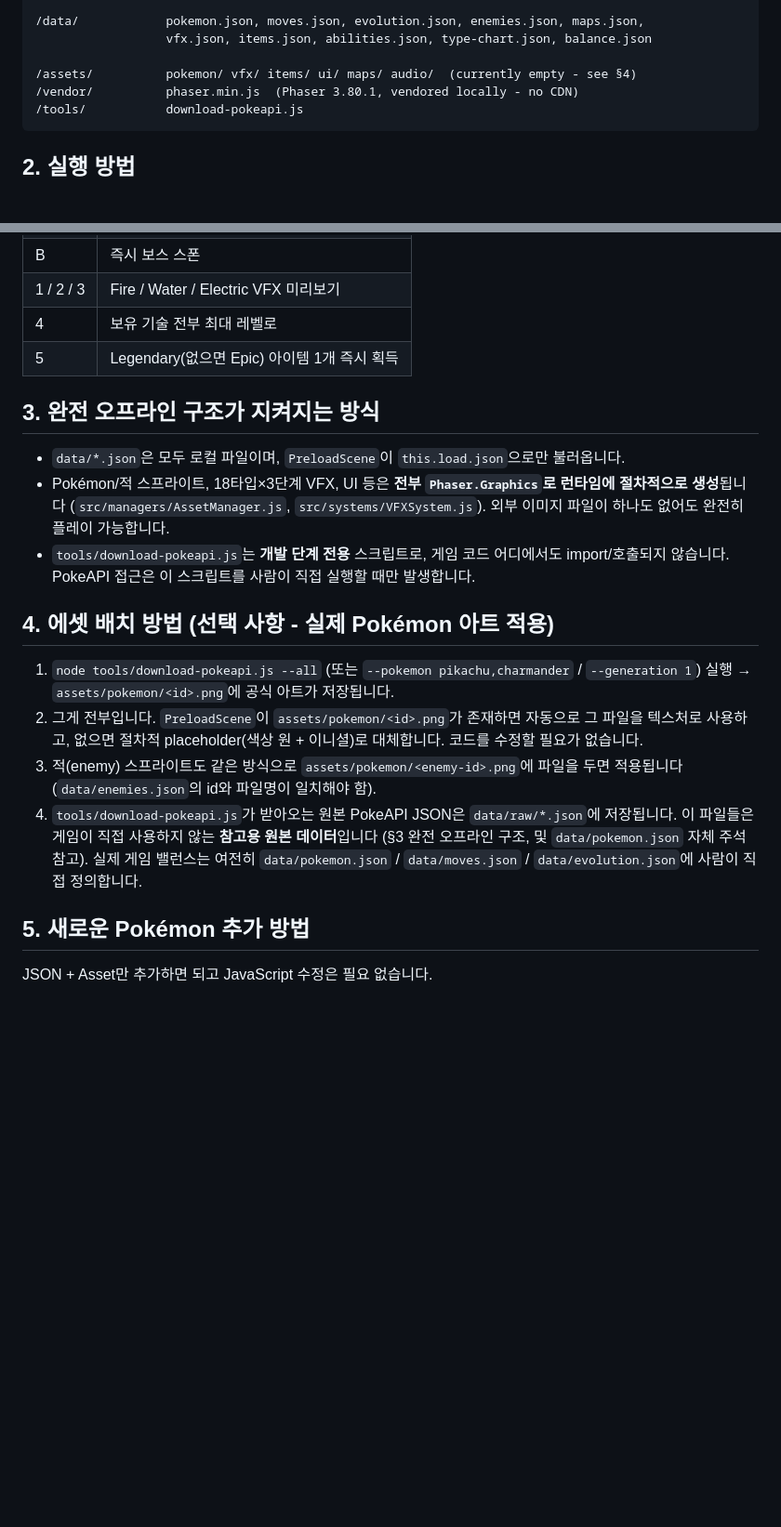
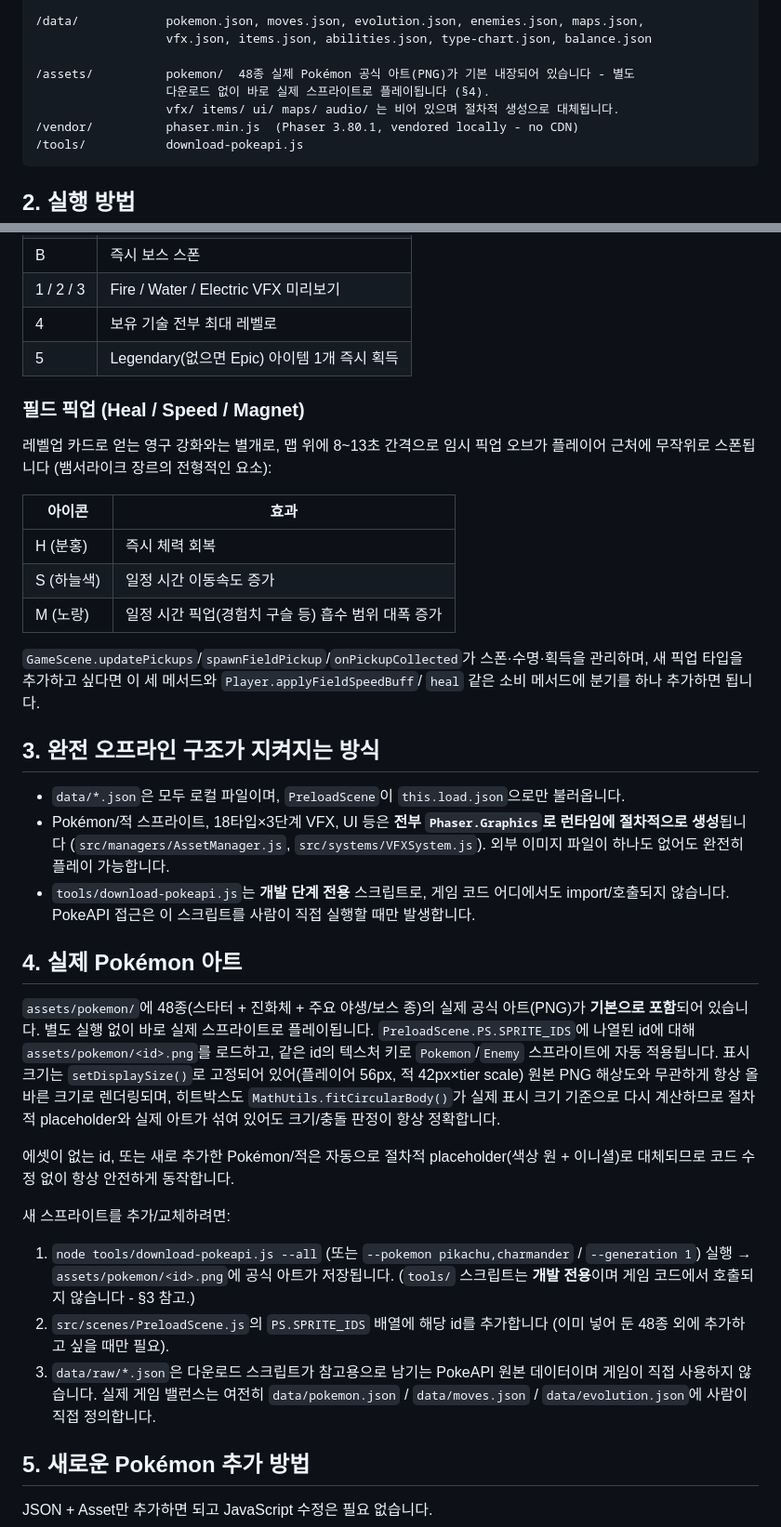
Before and after one commit to shlimbz/pokesurvive, a Markdown page: README.md, 2 parts joined by grey strips. Shown at 93% size. Drawn GitHub-style; blank space fills up the shorter version.

````diff
--- a/README.md
+++ b/README.md
@@ -30,7 +30,9 @@ API/DB 전부 없음). 모든 데이터는 `data/*.json`, 모든 이미지는
 /data/            pokemon.json, moves.json, evolution.json, enemies.json, maps.json,
                   vfx.json, items.json, abilities.json, type-chart.json, balance.json
 
-/assets/          pokemon/ vfx/ items/ ui/ maps/ audio/  (currently empty - see §4)
+/assets/          pokemon/  48종 실제 Pokémon 공식 아트(PNG)가 기본 내장되어 있습니다 - 별도
+                  다운로드 없이 바로 실제 스프라이트로 플레이됩니다 (§4).
+                  vfx/ items/ ui/ maps/ audio/ 는 비어 있으며 절차적 생성으로 대체됩니다.
 /vendor/          phaser.min.js  (Phaser 3.80.1, vendored locally - no CDN)
 /tools/           download-pokeapi.js
 ```
@@ -69,6 +71,21 @@ npx http-server -p 8080
 | 4 | 보유 기술 전부 최대 레벨로 |
 | 5 | Legendary(없으면 Epic) 아이템 1개 즉시 획득 |
 
+### 필드 픽업 (Heal / Speed / Magnet)
+
+레벨업 카드로 얻는 영구 강화와는 별개로, 맵 위에 8~13초 간격으로 임시 픽업 오브가
+플레이어 근처에 무작위로 스폰됩니다 (뱀서라이크 장르의 전형적인 요소):
+
+| 아이콘 | 효과 |
+|---|---|
+| H (분홍) | 즉시 체력 회복 |
+| S (하늘색) | 일정 시간 이동속도 증가 |
+| M (노랑) | 일정 시간 픽업(경험치 구슬 등) 흡수 범위 대폭 증가 |
+
+`GameScene.updatePickups`/`spawnFieldPickup`/`onPickupCollected`가 스폰·수명·획득을
+관리하며, 새 픽업 타입을 추가하고 싶다면 이 세 메서드와 `Player.applyFieldSpeedBuff`/
+`heal` 같은 소비 메서드에 분기를 하나 추가하면 됩니다.
+
 ## 3. 완전 오프라인 구조가 지켜지는 방식
 
 - `data/*.json`은 모두 로컬 파일이며, `PreloadScene`이 `this.load.json`으로만 불러옵니다.
@@ -78,20 +95,30 @@ npx http-server -p 8080
 - `tools/download-pokeapi.js`는 **개발 단계 전용** 스크립트로, 게임 코드 어디에서도
   import/호출되지 않습니다. PokeAPI 접근은 이 스크립트를 사람이 직접 실행할 때만 발생합니다.
 
-## 4. 에셋 배치 방법 (선택 사항 - 실제 Pokémon 아트 적용)
+## 4. 실제 Pokémon 아트
+
+`assets/pokemon/`에 48종(스타터 + 진화체 + 주요 야생/보스 종)의 실제 공식 아트(PNG)가
+**기본으로 포함**되어 있습니다. 별도 실행 없이 바로 실제 스프라이트로 플레이됩니다.
+`PreloadScene.PS.SPRITE_IDS`에 나열된 id에 대해 `assets/pokemon/<id>.png`를 로드하고,
+같은 id의 텍스처 키로 `Pokemon`/`Enemy` 스프라이트에 자동 적용됩니다. 표시 크기는
+`setDisplaySize()`로 고정되어 있어(플레이어 56px, 적 42px×tier scale) 원본 PNG 해상도와
+무관하게 항상 올바른 크기로 렌더링되며, 히트박스도 `MathUtils.fitCircularBody()`가
+실제 표시 크기 기준으로 다시 계산하므로 절차적 placeholder와 실제 아트가 섞여 있어도
+크기/충돌 판정이 항상 정확합니다.
+
+에셋이 없는 id, 또는 새로 추가한 Pokémon/적은 자동으로 절차적 placeholder(색상 원 +
+이니셜)로 대체되므로 코드 수정 없이 항상 안전하게 동작합니다.
+
+새 스프라이트를 추가/교체하려면:
 
 1. `node tools/download-pokeapi.js --all` (또는 `--pokemon pikachu,charmander` /
-   `--generation 1`) 실행 → `assets/pokemon/<id>.png`에 공식 아트가 저장됩니다.
-2. 그게 전부입니다. `PreloadScene`이 `assets/pokemon/<id>.png`가 존재하면 자동으로
-   그 파일을 텍스처로 사용하고, 없으면 절차적 placeholder(색상 원 + 이니셜)로 대체합니다.
-   코드를 수정할 필요가 없습니다.
-3. 적(enemy) 스프라이트도 같은 방식으로 `assets/pokemon/<enemy-id>.png`에 파일을 두면
-   적용됩니다 (`data/enemies.json`의 id와 파일명이 일치해야 함).
-4. `tools/download-pokeapi.js`가 받아오는 원본 PokeAPI JSON은 `data/raw/*.json`에
-   저장됩니다. 이 파일들은 게임이 직접 사용하지 않는 **참고용 원본 데이터**입니다
-   (§3 완전 오프라인 구조, 및 `data/pokemon.json` 자체 주석 참고). 실제 게임 밸런스는
-   여전히 `data/pokemon.json` / `data/moves.json` / `data/evolution.json`에 사람이
-   직접 정의합니다.
+   `--generation 1`) 실행 → `assets/pokemon/<id>.png`에 공식 아트가 저장됩니다. (`tools/`
+   스크립트는 **개발 전용**이며 게임 코드에서 호출되지 않습니다 - §3 참고.)
+2. `src/scenes/PreloadScene.js`의 `PS.SPRITE_IDS` 배열에 해당 id를 추가합니다
+   (이미 넣어 둔 48종 외에 추가하고 싶을 때만 필요).
+3. `data/raw/*.json`은 다운로드 스크립트가 참고용으로 남기는 PokeAPI 원본 데이터이며
+   게임이 직접 사용하지 않습니다. 실제 게임 밸런스는 여전히 `data/pokemon.json` /
+   `data/moves.json` / `data/evolution.json`에 사람이 직접 정의합니다.
 
 ## 5. 새로운 Pokémon 추가 방법
 
````
